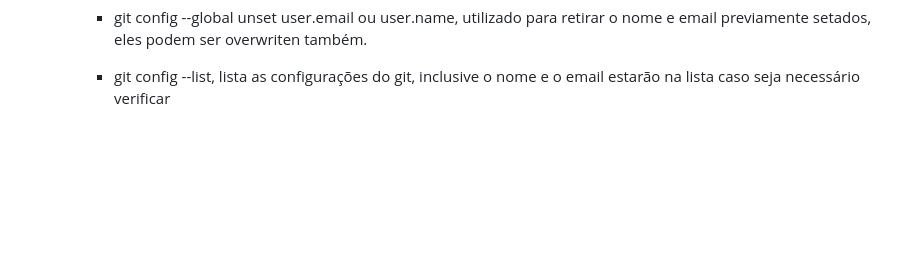
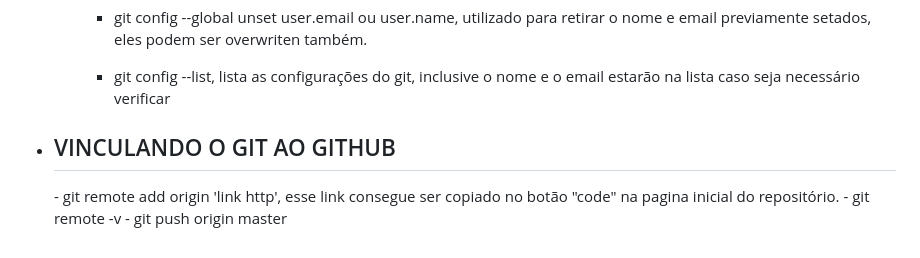
Before and after one commit to GabrielPilato/Funtec, a Markdown page: GIT/GIT.md, the part around one of its changes. Drawn GitHub-style; blank space fills up the shorter version.

```diff
--- a/GIT/GIT.md
+++ b/GIT/GIT.md
@@ -60,3 +60,8 @@
       - git mv 'nomeArquivo' 'novoNomeArquivo', comando responsável por alterar o nome do arquivo
       - git config --global unset user.email ou user.name, utilizado para retirar o nome e email previamente setados, eles podem ser overwriten também.
       - git config --list, lista as configurações do git, inclusive o nome e o email estarão na lista caso seja necessário verificar
+
+- <h2> VINCULANDO O GIT AO GITHUB </h2>
+  - git remote add origin 'link http', esse link consegue ser copiado no botão "code" na pagina inicial do repositório.
+  - git remote -v
+  - git push origin master
```
Also changed, not shown: other parts of GIT/GIT.md (+4 -4 lines).
